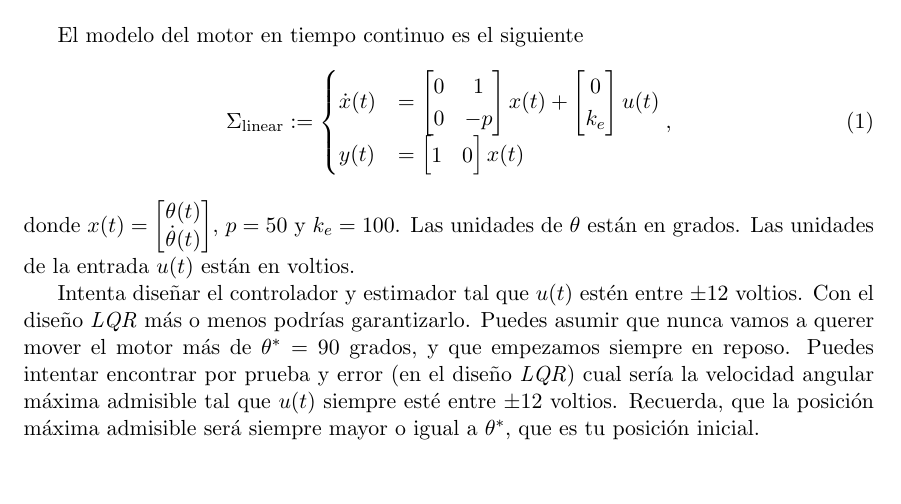
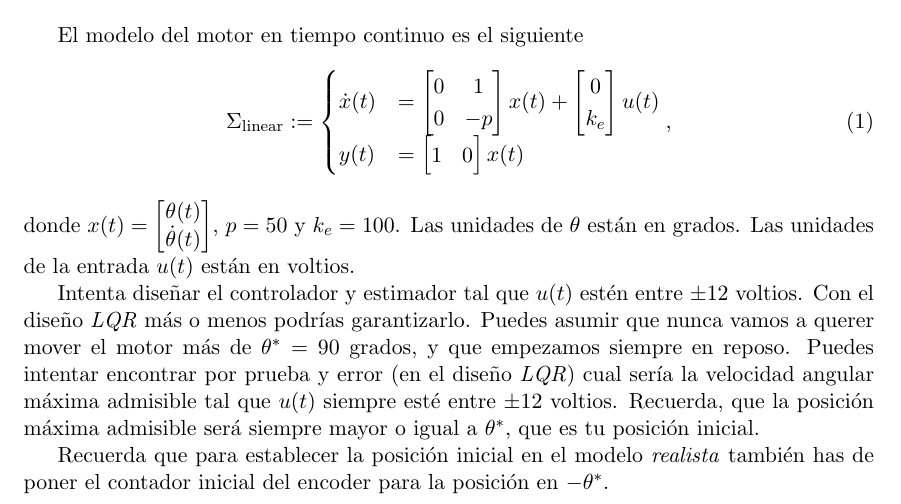
Before and after one commit to UCM-237/Realimentados, a LaTeX document (curso2021/practica.tex): part of the page, cut so that both start at the same text, the shorter picture padded with empty space. Compiled offline with pdfLaTeX.

Commit message:
practicas guion

```diff
--- a/curso2021/practica.tex
+++ b/curso2021/practica.tex
@@ -59,6 +59,8 @@ donde $x(t) = \begin{bmatrix}\theta(t) \\ \dot\theta(t) \end{bmatrix}$, $p = 50$
 
 	Intenta diseñar el controlador y estimador tal que $u(t)$ estén entre $\pm 12$ voltios. Con el diseño \emph{LQR} más o menos podrías garantizarlo. Puedes asumir que nunca vamos a querer mover el motor más de $\theta^* = 90$ grados, y que empezamos siempre en reposo. Puedes intentar encontrar por prueba y error (en el diseño \emph{LQR}) cual sería la velocidad angular máxima admisible tal que $u(t)$ siempre esté entre $\pm 12$ voltios. Recuerda, que la posición máxima admisible será siempre mayor o igual a $\theta^*$, que es tu posición inicial.
 
+	Recuerda que para establecer la posición inicial en el modelo \emph{realista} también has de poner el contador inicial del encoder para la posición en $-\theta^*$.
+
 
 
 \end{document}
```
Also changed, not shown: curso2021/practica.pdf.
